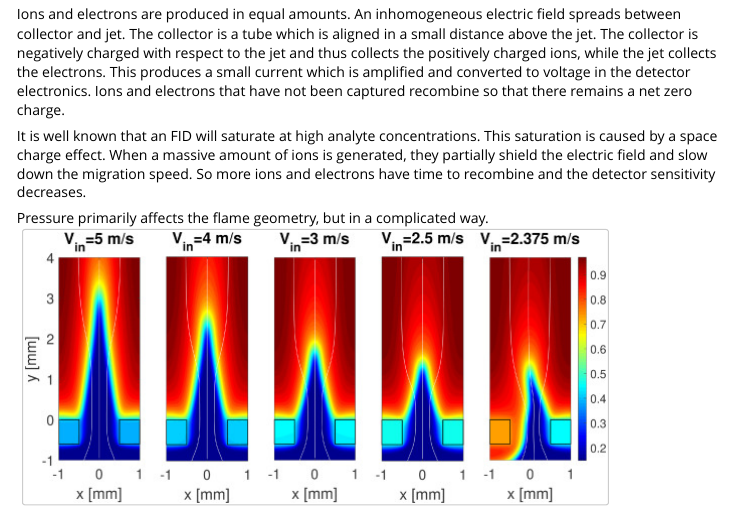
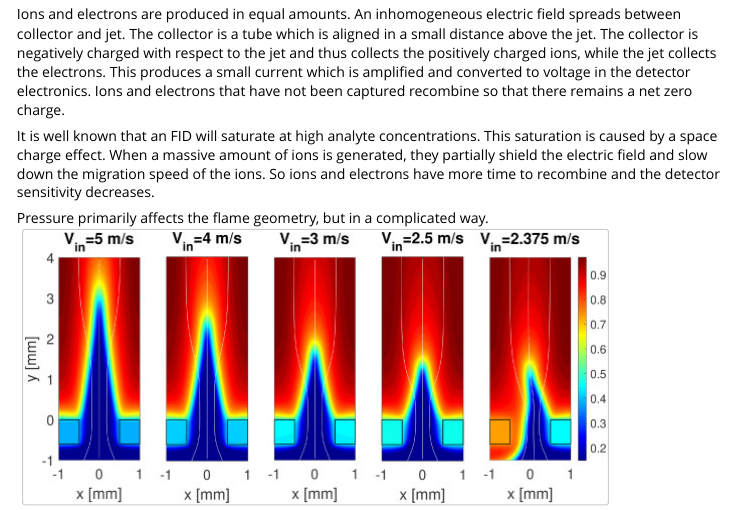
Before and after one commit to RuedigerForster/appac, an R Markdown document (vignettes/theory.Rmd): the page in a window 1100 px wide, from 1570 px down. Rendered offline with R 4.5, knitr and Pandoc, with nearby package versions.

Commit message:
Update theory.Rmd
editorial

```diff
--- a/vignettes/theory.Rmd
+++ b/vignettes/theory.Rmd
@@ -8,7 +8,7 @@ output:
     toc: true
     toc_depth: 3
 vignette: >
-  %\VignetteIndexEntry{APPAC User Guide}
+  %\VignetteIndexEntry{Theory of the pressure effect}
   %\VignetteEngine{knitr::rmarkdown}
   %\usepackage[utf8]{inputenc}
 header-includes:
@@ -119,7 +119,7 @@ recombine so that there remains a net zero charge.
 It is well known that an FID will saturate at high analyte
 concentrations. This saturation is caused by a space charge effect. When a massive
 amount of ions is generated, they partially shield the electric field and slow
-down the migration speed. So more ions and electrons have time to recombine and
+down the migration speed of the ions. So ions and electrons have more time to recombine and
 the detector sensitivity decreases.
 
 Pressure primarily affects the flame geometry, but in a complicated way.
```
